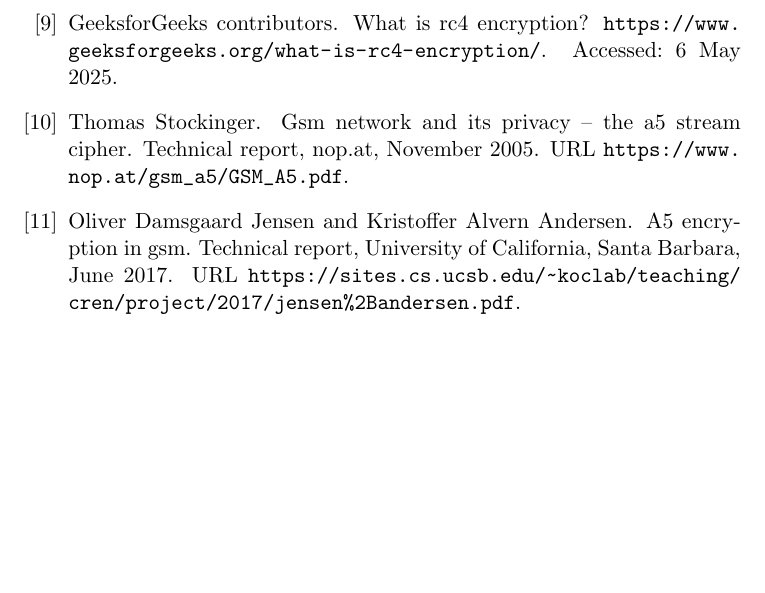
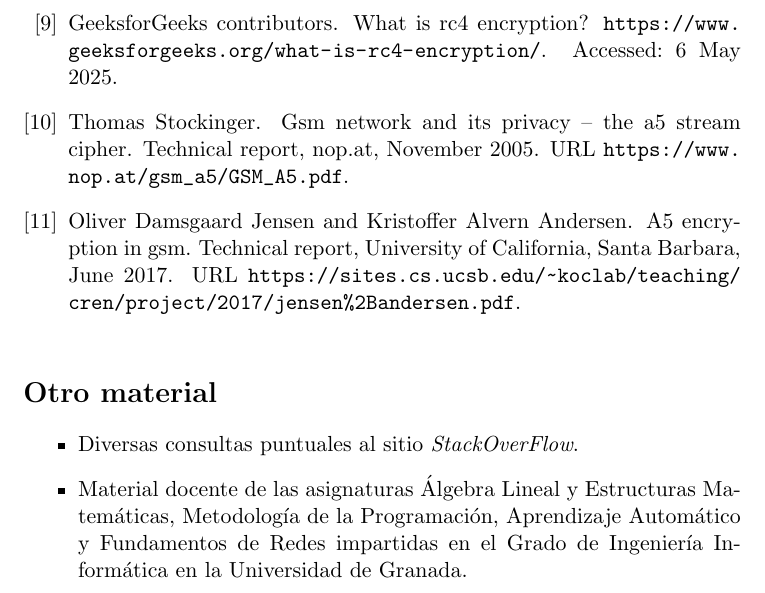
Before and after one commit to leonfullxr/ECC-Thesis, a LaTeX thesis (docs/Plantilla_TFG_latex/proyecto.tex): part of page 42 of 43, cut so that both start at the same text, the shorter picture padded with empty space. Compiled offline with pdfLaTeX.

```diff
--- a/docs/Plantilla_TFG_latex/proyecto.tex
+++ b/docs/Plantilla_TFG_latex/proyecto.tex
@@ -4,6 +4,7 @@
 \usepackage[utf8]{inputenc}
 \usepackage[spanish]{babel}
 \usepackage{xspace}
+\usepackage{amsthm}
 \usepackage{url}          % para que \url{} funcione bien en los campos howpublished
 \usepackage[numbers]{natbib}
 \usepackage[hidelinks]{hyperref}
@@ -15,6 +16,7 @@
 \usepackage{amsmath}
 \usepackage{amsfonts}
 \usepackage{xcolor}
+\usepackage{booktabs}
 
 % Configuración de decimales y tablas
 \decimalpoint
@@ -220,6 +222,11 @@
 % ----------------------------------------------------------------------------------
 \bibliographystyle{plainnat}
 \bibliography{bibliografia/bibliografia}
+\section*{Otro material}
+\begin{itemize}
+  \item Diversas consultas puntuales al sitio \emph{StackOverFlow}.
+  \item Material docente de las asignaturas Álgebra Lineal y Estructuras Matemáticas, Metodología de la Programación, Aprendizaje Automático y Fundamentos de Redes impartidas en el Grado de Ingeniería Informática en la Universidad de Granada.
+\end{itemize}
 
 % Añadir marcador manual a la entrada deseada
 \phantomsection
```
Also changed, not shown: docs/Plantilla_TFG_latex/proyecto.tex (2 more changed lines).
